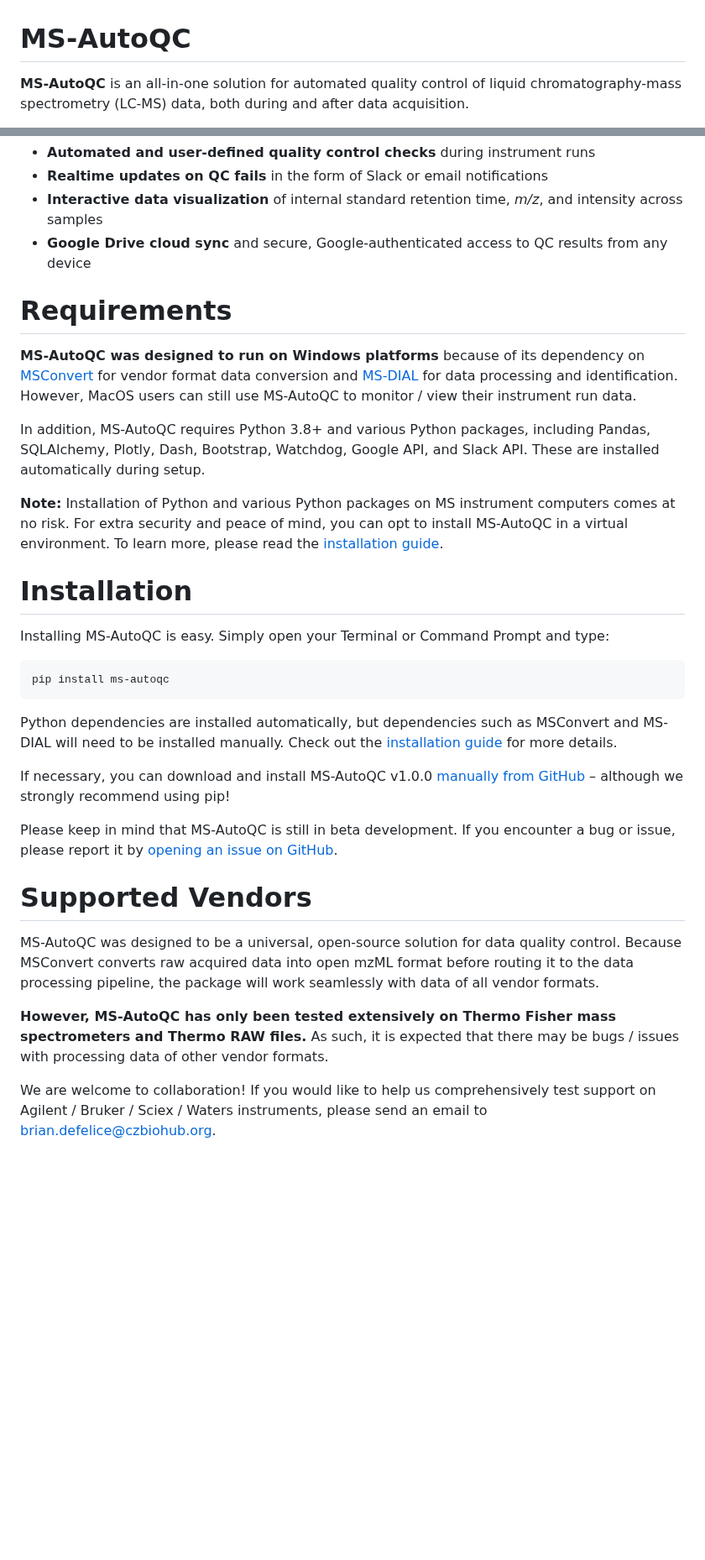
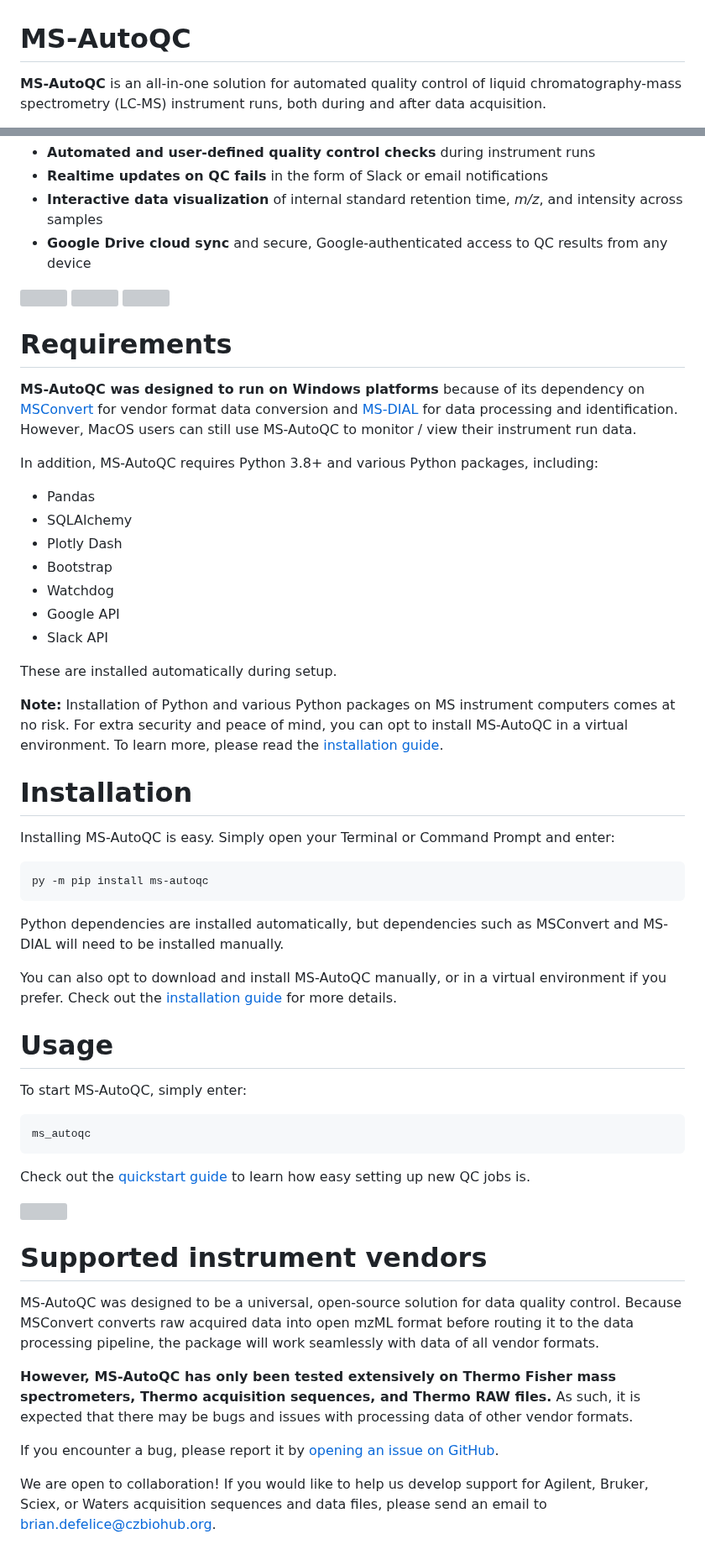
Before and after one commit to czbiohub-sf/Rapid-QC-MS, a Markdown page: README.md, 2 parts joined by grey strips. Shown at 84% size. Drawn GitHub-style; blank space fills up the shorter version; grey boxes are pictures that could not be loaded.

````diff
--- a/README.md
+++ b/README.md
@@ -1,3 +1,3 @@
 # MS-AutoQC
-**MS-AutoQC** is an all-in-one solution for automated quality control of liquid chromatography-mass spectrometry (LC-MS) data, both during and after data acquisition.
+**MS-AutoQC** is an all-in-one solution for automated quality control of liquid chromatography-mass spectrometry (LC-MS) instrument runs, both during and after data acquisition.
 
@@ -16,25 +19,45 @@ Developed at the [Mass Spectrometry Platform of CZ Biohub San Francisco](https:/
 # Requirements
 **MS-AutoQC was designed to run on Windows platforms** because of its dependency on [MSConvert](https://proteowizard.sourceforge.io/tools/msconvert.html) for vendor format data conversion and [MS-DIAL](http://prime.psc.riken.jp/compms/msdial/main.html) for data processing and identification. However, MacOS users can still use MS-AutoQC to monitor / view their instrument run data.
 
-In addition, MS-AutoQC requires Python 3.8+ and various Python packages, including Pandas, SQLAlchemy, Plotly, Dash, Bootstrap, Watchdog, Google API, and Slack API. These are installed automatically during setup.
+In addition, MS-AutoQC requires Python 3.8+ and various Python packages, including:
 
-**Note:** Installation of Python and various Python packages on MS instrument computers comes at no risk. For extra security and peace of mind, you can opt to install MS-AutoQC in a virtual environment. To learn more, please read the [installation guide](https://czbiohub.github.io/MS-AutoQC/installation.html).
+- Pandas
+- SQLAlchemy
+- Plotly Dash
+- Bootstrap
+- Watchdog
+- Google API
+- Slack API
+
+These are installed automatically during setup.
+
+**Note:** Installation of Python and various Python packages on MS instrument computers comes at no risk. For extra security and peace of mind, you can opt to install MS-AutoQC in a virtual environment. To learn more, please read the [installation guide](https://czbiohub.github.io/MS-AutoQC/installation.html#2-install-ms-autoqc).
 
 # Installation
-Installing MS-AutoQC is easy. Simply open your Terminal or Command Prompt and type:
+Installing MS-AutoQC is easy. Simply open your Terminal or Command Prompt and enter:
 ```python
-pip install ms-autoqc
+py -m pip install ms-autoqc
 ```
 
-Python dependencies are installed automatically, but dependencies such as MSConvert and MS-DIAL will need to be installed manually. Check out the [installation guide](https://czbiohub.github.io/MS-AutoQC/installation.html) for more details.
+Python dependencies are installed automatically, but dependencies such as MSConvert and MS-DIAL will need to be installed manually.
 
-If necessary, you can download and install MS-AutoQC v1.0.0 [manually from GitHub](https://github.com/czbiohub/MS-AutoQC/releases) – although we strongly recommend using pip!
+You can also opt to download and install MS-AutoQC manually, or in a virtual environment if you prefer. Check out the [installation guide](https://czbiohub.github.io/MS-AutoQC/installation.html#2-install-ms-autoqc) for more details.
 
-Please keep in mind that MS-AutoQC is still in beta development. If you encounter a bug or issue, please report it by [opening an issue on GitHub](https://github.com/czbiohub/MS-AutoQC/issues).
+# Usage
+To start MS-AutoQC, simply enter:
+```python
+ms_autoqc
+```
 
-# Supported Vendors
+Check out the [quickstart guide](https://czbiohub.github.io/MS-AutoQC/quickstart.html) to learn how easy setting up new QC jobs is.
+
+![](https://user-images.githubusercontent.com/7220175/221339909-0130118b-b82f-4e30-8319-644f7be4d510.gif)
+
+# Supported instrument vendors
 MS-AutoQC was designed to be a universal, open-source solution for data quality control. Because MSConvert converts raw acquired data into open mzML format before routing it to the data processing pipeline, the package will work seamlessly with data of all vendor formats.
 
-**However, MS-AutoQC has only been tested extensively on Thermo Fisher mass spectrometers and Thermo RAW files.** As such, it is expected that there may be bugs / issues with processing data of other vendor formats.
+**However, MS-AutoQC has only been tested extensively on Thermo Fisher mass spectrometers, Thermo acquisition sequences, and Thermo RAW files.** As such, it is expected that there may be bugs and issues with processing data of other vendor formats.
 
-We are welcome to collaboration! If you would like to help us comprehensively test support on Agilent / Bruker / Sciex / Waters instruments, please send an email to [brian.defelice@czbiohub.org](mailto:brian.defelice@czbiohub.org).
+If you encounter a bug, please report it by [opening an issue on GitHub](https://github.com/czbiohub/MS-AutoQC/issues).
+
+We are open to collaboration! If you would like to help us develop support for Agilent, Bruker, Sciex, or Waters acquisition sequences and data files, please send an email to [brian.defelice@czbiohub.org](mailto:brian.defelice@czbiohub.org).
````
Also changed, not shown: other parts of README.md (+5 -2 lines).
